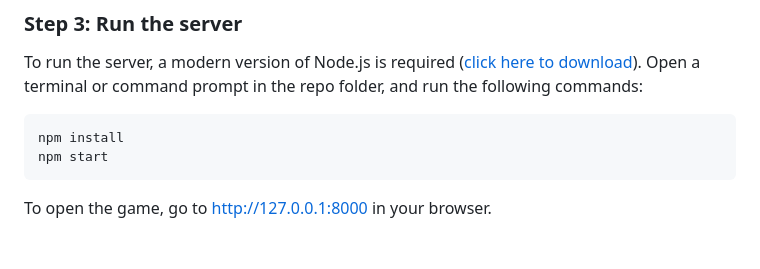
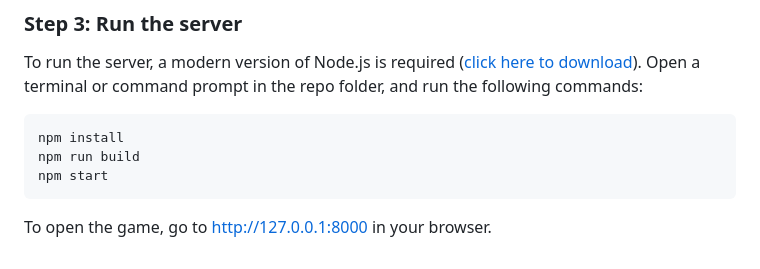
Before and after one commit to HasangerGames/survivreloaded-server, a Markdown page: README.md, the part around the change. Drawn GitHub-style.

Commit message:
Update README.md
forgot to add this one bit

````diff
--- a/README.md
+++ b/README.md
@@ -48,6 +48,7 @@ To run the server, a modern version of Node.js is required ([click here to downl
 
 ```
 npm install
+npm run build
 npm start
 ```
 
````
